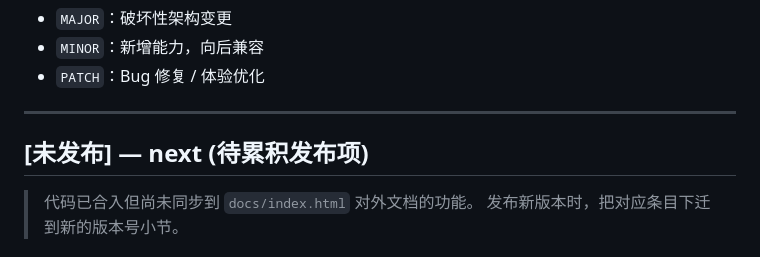
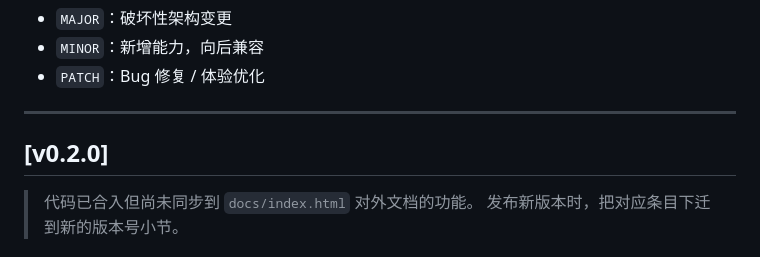
Before and after one commit to helsonxiao/get-a-job, a Markdown page: CHANGELOG.md, the part around the change. Rendered like a GitHub page.

Commit message:
chore: update CHANGELOG to mark v0.2.0 release prep

```diff
--- a/CHANGELOG.md
+++ b/CHANGELOG.md
@@ -7,7 +7,7 @@
 
 ---
 
-## [未发布] — next (待累积发布项)
+## [v0.2.0]
 
 > 代码已合入但尚未同步到 `docs/index.html` 对外文档的功能。
 > 发布新版本时，把对应条目下迁到新的版本号小节。
```
